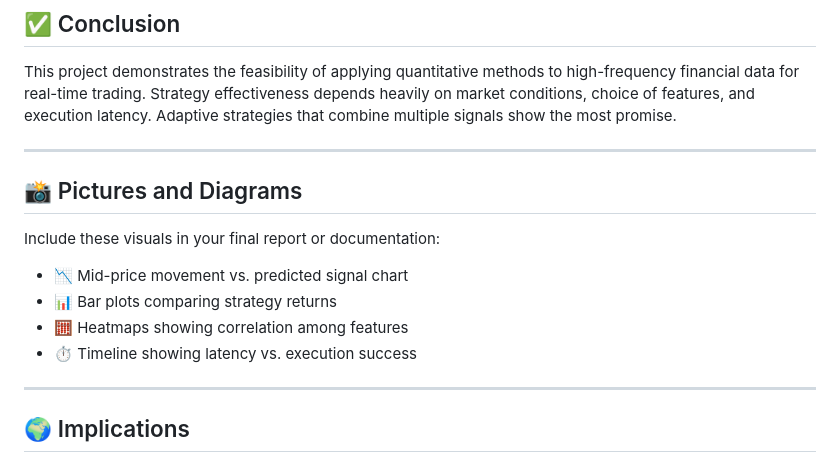
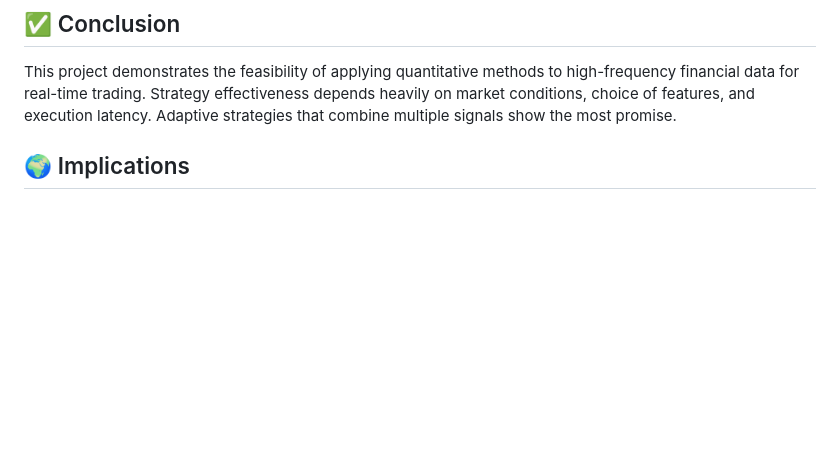
Before and after one commit to AnindBasu/High-Frequency-Data-for-Intra-day-trading-strategy, a Markdown page: README.md, the part around the change. GitHub-like rendering; blank space fills up the shorter version.

```diff
--- a/README.md
+++ b/README.md
@@ -64,16 +64,6 @@ This project explores quantitative trading strategies using high-frequency finan
 ## ✅ Conclusion
 This project demonstrates the feasibility of applying quantitative methods to high-frequency financial data for real-time trading. Strategy effectiveness depends heavily on market conditions, choice of features, and execution latency. Adaptive strategies that combine multiple signals show the most promise.
 
----
-
-## 📸 Pictures and Diagrams
-Include these visuals in your final report or documentation:
-- 📉 Mid-price movement vs. predicted signal chart
-- 📊 Bar plots comparing strategy returns
-- 🧮 Heatmaps showing correlation among features
-- ⏱️ Timeline showing latency vs. execution success
-
----
 
 ## 🌍 Implications
 - **Academic:** Provides a framework for further research in market microstructure and predictive modeling.
```
